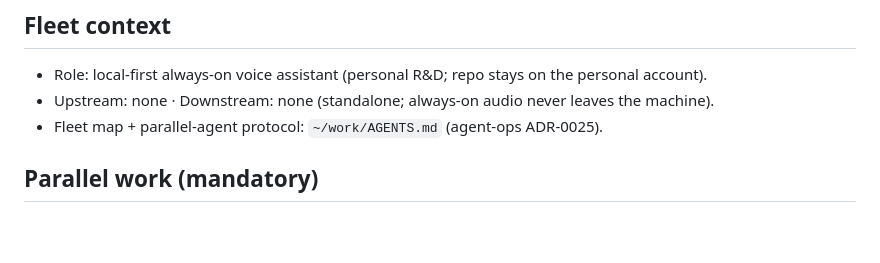
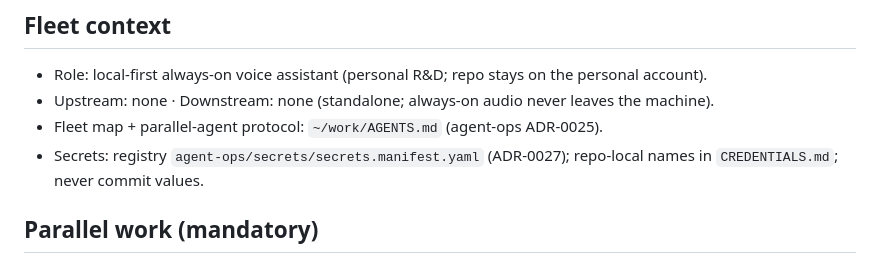
Before and after one commit to DobosP/speaker, a Markdown page: AGENTS.md, the part around the change. GitHub-like rendering; blank space fills up the shorter version.

Commit message:
docs: ADR-0027 secrets registry pointer + agent docs
Co-Authored-By: Claude Fable 5 <noreply@anthropic.com>

```diff
--- a/AGENTS.md
+++ b/AGENTS.md
@@ -7,6 +7,7 @@
 - Role: local-first always-on voice assistant (personal R&D; repo stays on the personal account).
 - Upstream: none · Downstream: none (standalone; always-on audio never leaves the machine).
 - Fleet map + parallel-agent protocol: `~/work/AGENTS.md` (agent-ops ADR-0025).
+- Secrets: registry `agent-ops/secrets/secrets.manifest.yaml` (ADR-0027); repo-local names in `CREDENTIALS.md`; never commit values.
 
 ## Parallel work (mandatory)
 - This shared checkout stays on `main`, clean — never switch branches or commit task work here.
```
